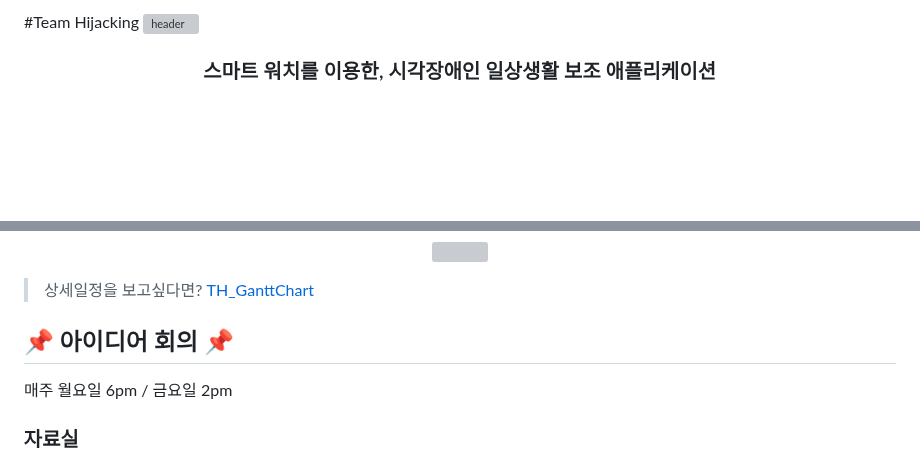
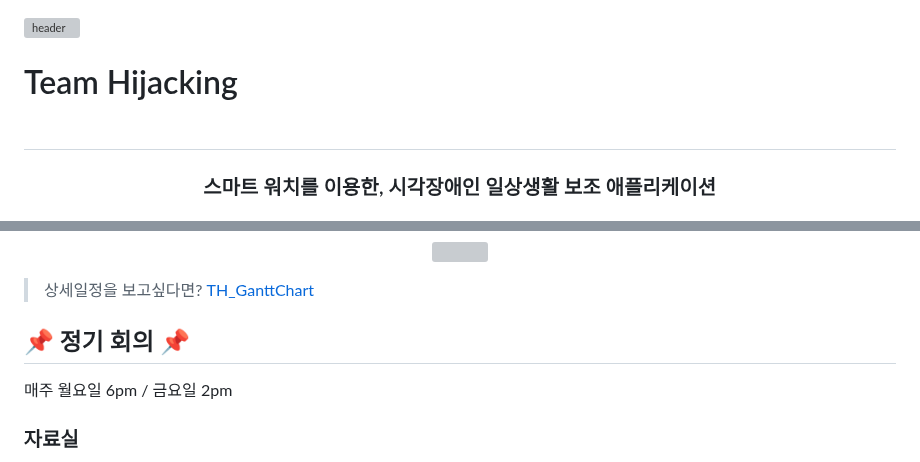
Before and after one commit to 2025TUKCOMCD/TeamHijacking, a Markdown page: README.md, 2 parts joined by grey strips. Drawn GitHub-style; blank space fills up the shorter version; grey boxes are pictures that could not be loaded.

```diff
--- a/README.md
+++ b/README.md
@@ -1,6 +1,5 @@
-#Team Hijacking
 ![header](https://capsule-render.vercel.app/api?type=waving&color=0&text=TeamHijacking)
-
+# Team Hijacking  <br /><br />
 
 <div align="center">
   <h3>스마트 워치를 이용한, 시각장애인 일상생활 보조 애플리케이션</h3>
@@ -66,7 +66,7 @@
 > 상세일정을 보고싶다면?
 > <a href = "https://drive.google.com/file/d/1rFrqaWC5YcvNnjylfoi3GrwuYjLE4Qvq/view?usp=drive_link"> TH_GanttChart</a>
 
-## 📌 아이디어 회의 📌
+## 📌 정기 회의 📌
 매주 월요일 6pm / 금요일 2pm
 
 ### 자료실
```
Also changed, not shown: other parts of README.md (+2 -1 lines).
